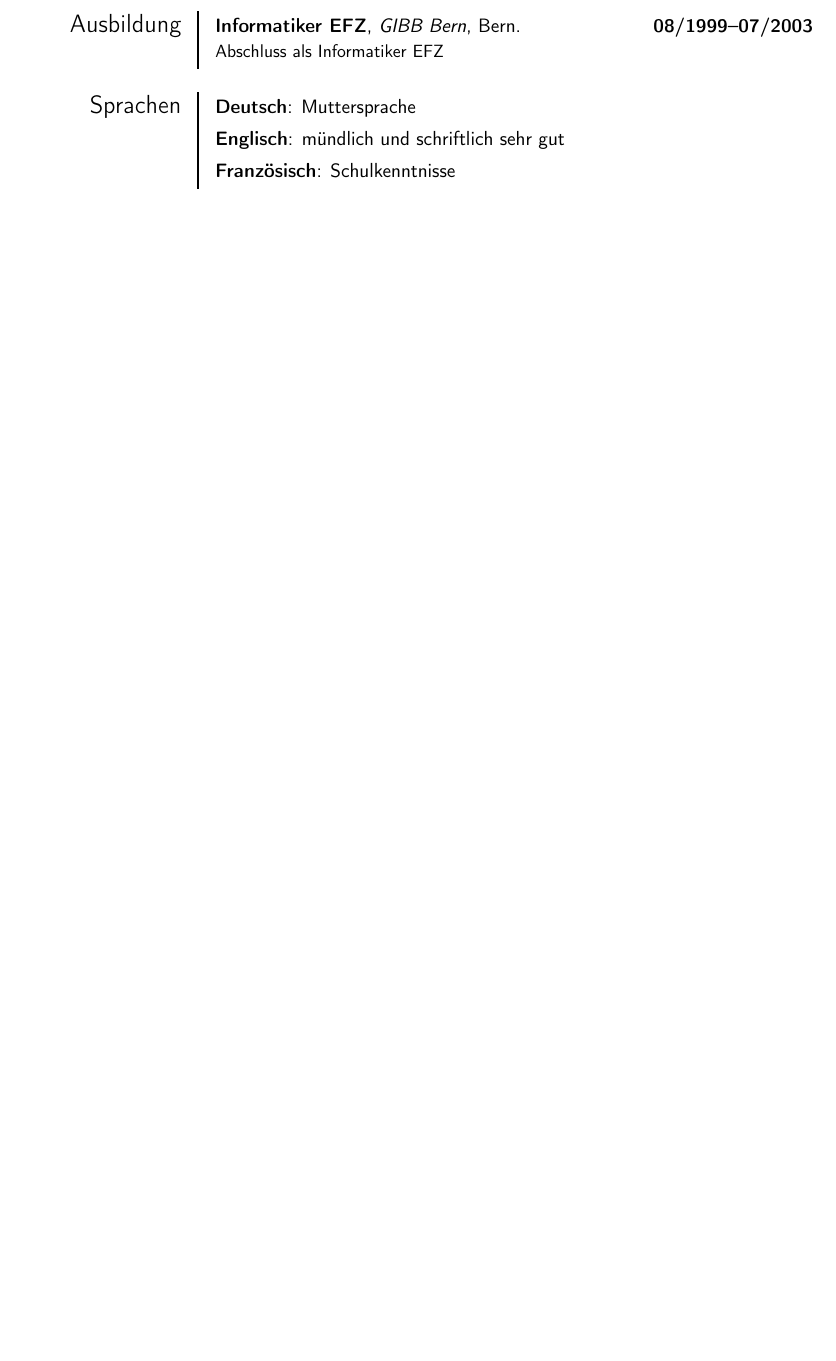
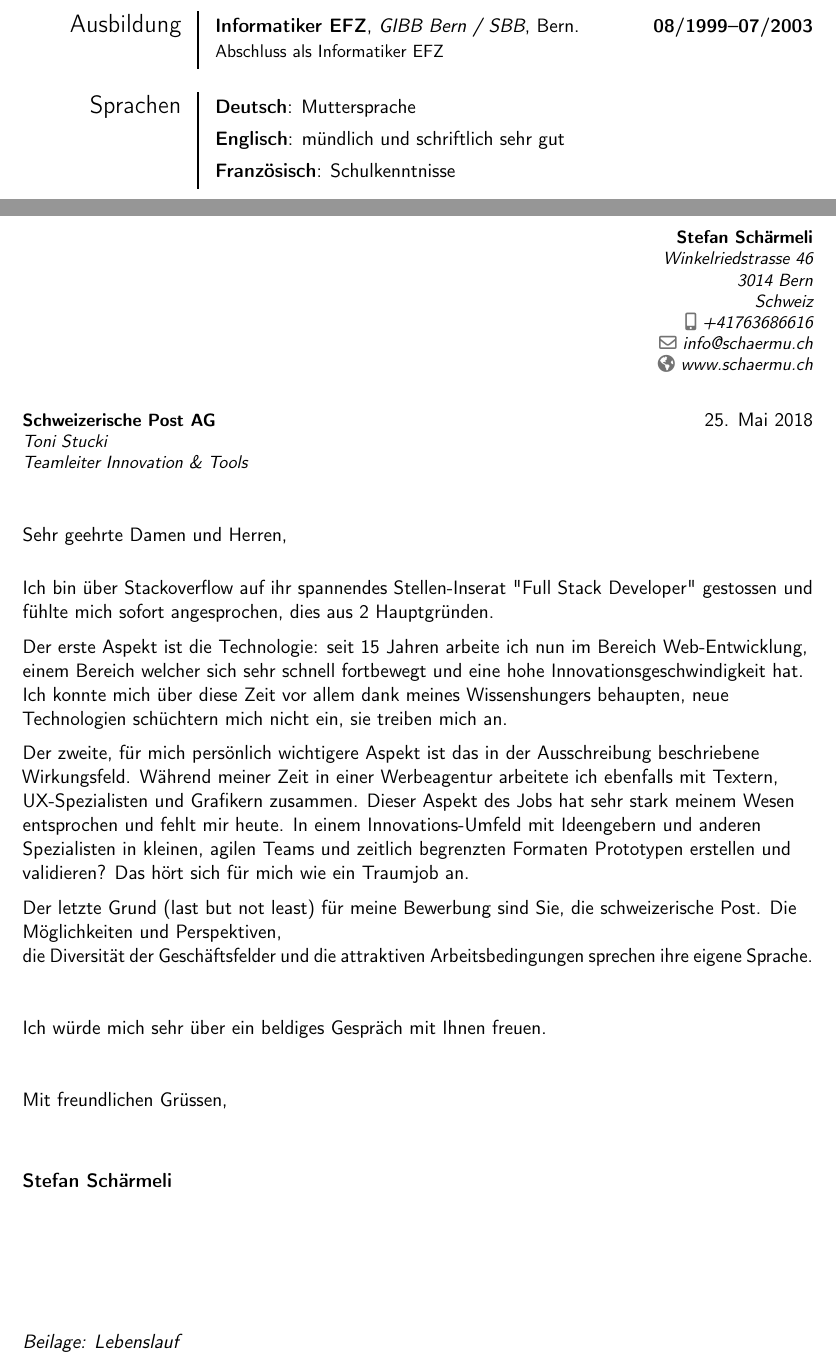
Before and after one commit to schaermu/latex-cv, a LaTeX CV (source.tex): part of page 2 of 2 before the commit and two parts of pages 2 and 3 of 3 after it, the two joined at a grey line, cut so that both start at the same text, the shorter picture padded with empty space. Compiled offline with pdfLaTeX.

Commit message:
Adds letter

```diff
--- a/source.tex
+++ b/source.tex
@@ -48,7 +48,7 @@ Abgesehen von Web-Entwicklung kümmerte ich mich u.A. um folgende Themen:%
 \clearpage
 
 \section{Ausbildung}
-\cventry{08/1999--07/2003}{Informatiker EFZ}{GIBB Bern}{Bern}{}{Abschluss als Informatiker EFZ}
+\cventry{08/1999--07/2003}{Informatiker EFZ}{GIBB Bern / SBB}{Bern}{}{Abschluss als Informatiker EFZ}
 
 \section{Sprachen}
 \cvitem{Deutsch}{Muttersprache}
@@ -74,5 +74,26 @@ Abgesehen von Web-Entwicklung kümmerte ich mich u.A. um folgende Themen:%
   \cvcolumn{smartfactory Gmbh}{\begin{itemize}\item Roger Lüchinger, Geschäftsführer{\newline}+41 32 365 30 00\end{itemize}}
   \cvcolumn{Weitere}{\begin{itemize}\item Auf Anfrage\end{itemize}}
 \end{cvcolumns}
+\clearpage
+
+%-----       Motivationsschreiben
+\recipient{Schweizerische Post AG}{Toni Stucki\\Teamleiter Innovation \& Tools}
+\date{25. Mai 2018}
+\opening{Sehr geehrte Damen und Herren,}
+\closing{Mit freundlichen Grüssen,}
+\enclosure[Beilage]{Lebenslauf{}}
+\makelettertitle
+
+Ich bin über Stackoverflow auf ihr spannendes Stellen-Inserat "Full Stack Developer" gestossen und fühlte mich sofort angesprochen, dies aus 2 Hauptgründen.
+
+Der erste Aspekt ist die Technologie: seit 15 Jahren arbeite ich nun im Bereich Web-Entwicklung, einem Bereich welcher sich sehr schnell fortbewegt und eine hohe Innovationsgeschwindigkeit hat. Ich konnte mich über diese Zeit vor allem dank meines Wissenshungers behaupten, neue Technologien schüchtern mich nicht ein, sie treiben mich an.
+
+Der zweite, für mich persönlich wichtigere Aspekt ist das in der Ausschreibung beschriebene Wirkungsfeld. Während meiner Zeit in einer Werbeagentur arbeitete ich ebenfalls mit Textern, UX-Spezialisten und Grafikern zusammen. Dieser Aspekt des Jobs hat sehr stark meinem Wesen entsprochen und fehlt mir heute. In einem Innovations-Umfeld mit Ideengebern und anderen Spezialisten in kleinen, agilen Teams und zeitlich begrenzten Formaten Prototypen erstellen und validieren? Das hört sich für mich wie ein Traumjob an.
+
+Der letzte Grund (last but not least) für meine Bewerbung sind Sie, die schweizerische Post. Die Möglichkeiten und Perspektiven, die Diversität der Geschäftsfelder und die attraktiven Arbeitsbedingungen sprechen ihre eigene Sprache.
+{\newline}{\newline}{\newline}
+Ich würde mich sehr über ein beldiges Gespräch mit Ihnen freuen.
+{\newline}{\newline}{\newline}
+\makeletterclosing
 
 \end{document}
```
